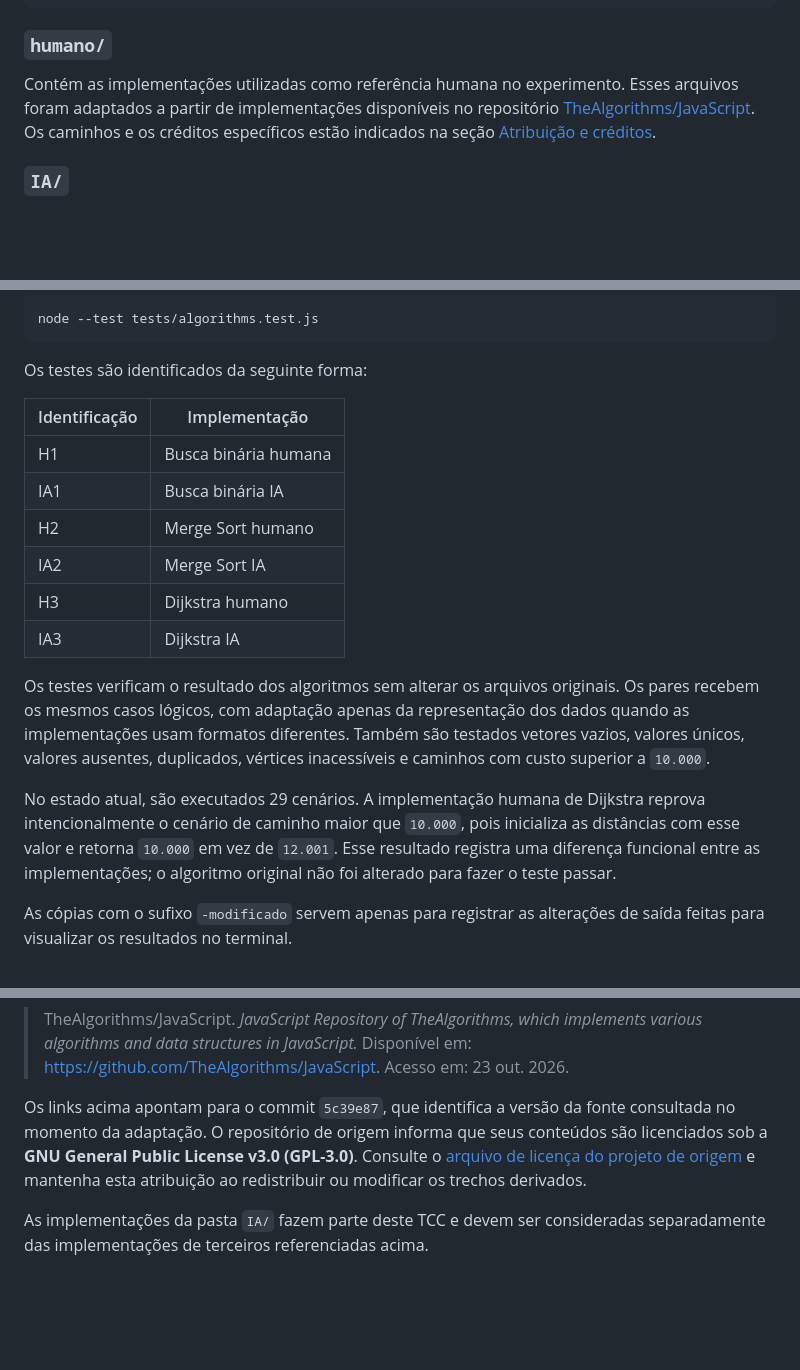
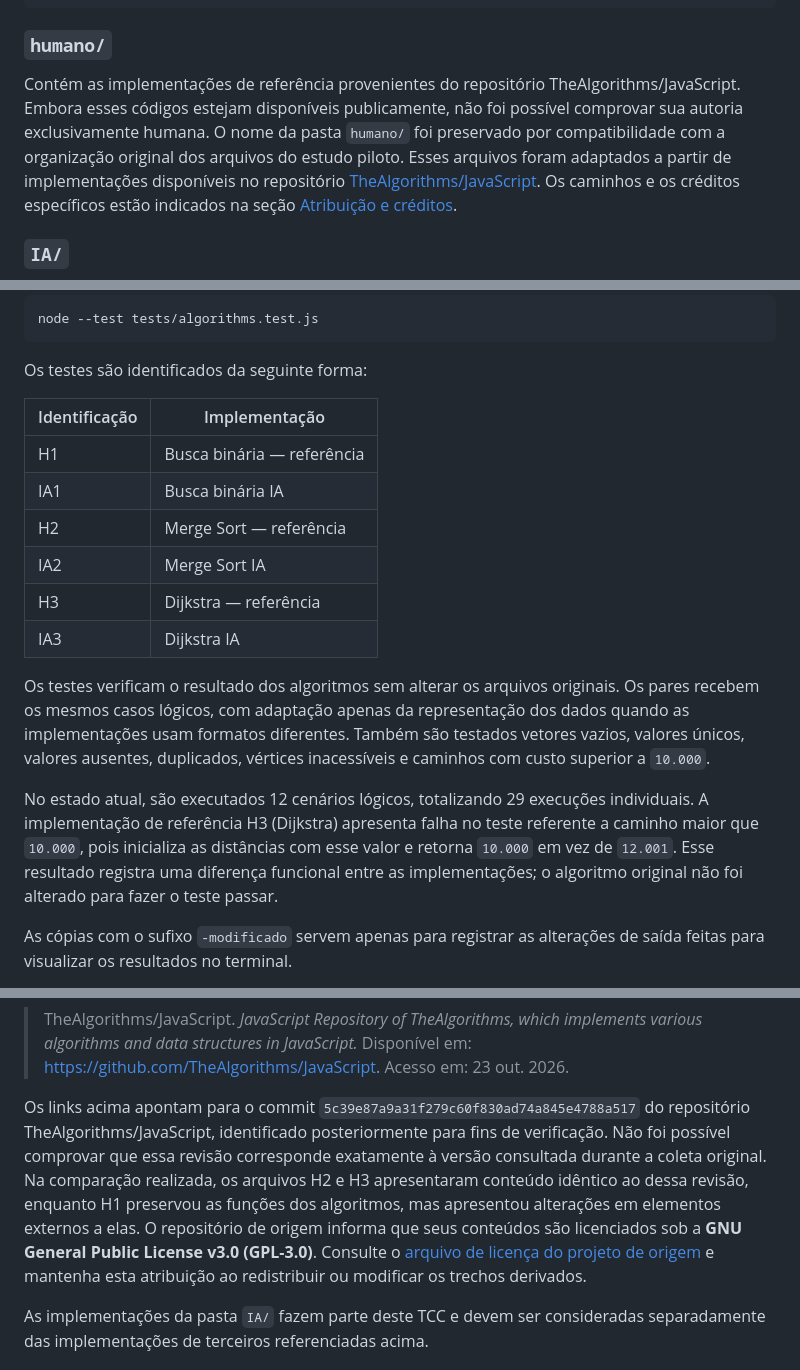
Before and after one commit to AllanJoseDiabetic/Codigos-TCC, a Markdown page: README.md, 3 parts joined by grey strips. GitHub-like rendering; blank space fills up the shorter version.

Commit message:
Atualiza descrição das referências e dos testes no README

```diff
--- a/README.md
+++ b/README.md
@@ -28,7 +28,7 @@ Os algoritmos analisados são:
 
 ### `humano/`
 
-Contém as implementações utilizadas como referência humana no experimento.
+Contém as implementações de referência provenientes do repositório TheAlgorithms/JavaScript. Embora esses códigos estejam disponíveis publicamente, não foi possível comprovar sua autoria exclusivamente humana. O nome da pasta `humano/` foi preservado por compatibilidade com a organização original dos arquivos do estudo piloto.
 Esses arquivos foram adaptados a partir de implementações disponíveis no
 repositório [TheAlgorithms/JavaScript](https://github.com/TheAlgorithms/JavaScript).
 Os caminhos e os créditos específicos estão indicados na seção
@@ -96,11 +96,11 @@ Os testes são identificados da seguinte forma:
 
 | Identificação | Implementação |
 |---|---|
-| H1 | Busca binária humana |
+| H1 | Busca binária — referência |
 | IA1 | Busca binária IA |
-| H2 | Merge Sort humano |
+| H2 | Merge Sort — referência |
 | IA2 | Merge Sort IA |
-| H3 | Dijkstra humano |
+| H3 | Dijkstra — referência |
 | IA3 | Dijkstra IA |
 
 Os testes verificam o resultado dos algoritmos sem alterar os arquivos
@@ -109,12 +109,7 @@ representação dos dados quando as implementações usam formatos diferentes.
 Também são testados vetores vazios, valores únicos, valores ausentes,
 duplicados, vértices inacessíveis e caminhos com custo superior a `10.000`.
 
-No estado atual, são executados 29 cenários. A implementação humana de
-Dijkstra reprova intencionalmente o cenário de caminho maior que `10.000`,
-pois inicializa as distâncias com esse valor e retorna `10.000` em vez de
-`12.001`. Esse resultado registra uma diferença funcional entre as
-implementações; o algoritmo original não foi alterado para fazer o teste
-passar.
+No estado atual, são executados 12 cenários lógicos, totalizando 29 execuções individuais. A implementação de referência H3 (Dijkstra) apresenta falha no teste referente a caminho maior que `10.000`, pois inicializa as distâncias com esse valor e retorna `10.000` em vez de `12.001`. Esse resultado registra uma diferença funcional entre as implementações; o algoritmo original não foi alterado para fazer o teste passar.
 
 As cópias com o sufixo `-modificado` servem apenas para registrar as
 alterações de saída feitas para visualizar os resultados no terminal.
@@ -146,9 +141,8 @@ Crédito ao projeto e aos seus colaboradores:
 > implements various algorithms and data structures in JavaScript.* Disponível
 > em: <https://github.com/TheAlgorithms/JavaScript>. Acesso em: 23 out. 2026.
 
-Os links acima apontam para o commit `5c39e87`, que identifica a versão da
-fonte consultada no momento da adaptação. O repositório de origem informa que
-seus conteúdos são licenciados sob a **GNU General Public License v3.0
+Os links acima apontam para o commit `5c39e87a9a31f279c60f830ad74a845e4788a517` do repositório TheAlgorithms/JavaScript, identificado posteriormente para fins de verificação. Não foi possível comprovar que essa revisão corresponde exatamente à versão consultada durante a coleta original. Na comparação realizada, os arquivos H2 e H3 apresentaram conteúdo idêntico ao dessa revisão, enquanto H1 preservou as funções dos algoritmos, mas apresentou alterações em elementos externos a elas.
+O repositório de origem informa que seus conteúdos são licenciados sob a **GNU General Public License v3.0
 (GPL-3.0)**. Consulte o [arquivo de licença do projeto de
 origem](https://github.com/TheAlgorithms/JavaScript/blob/5c39e87a9a31f279c60f830ad74a845e4788a517/LICENSE)
 e mantenha esta atribuição ao redistribuir ou modificar os trechos derivados.
```
